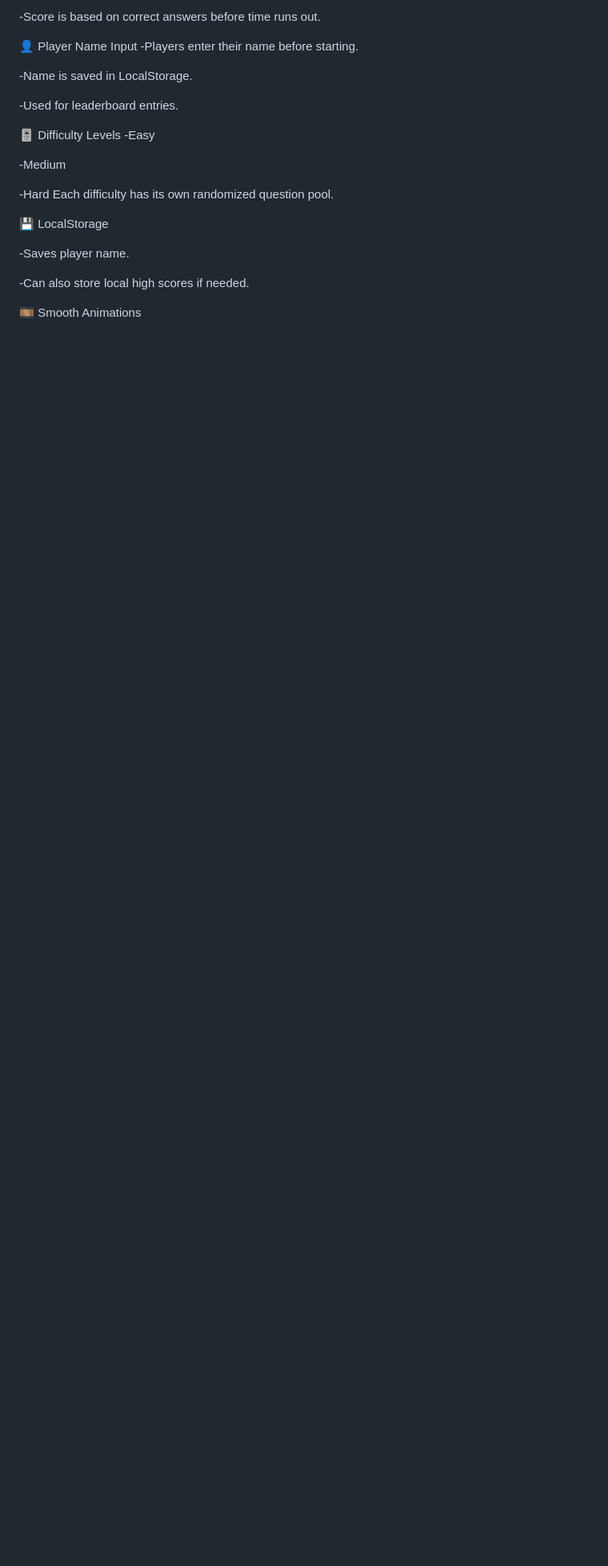
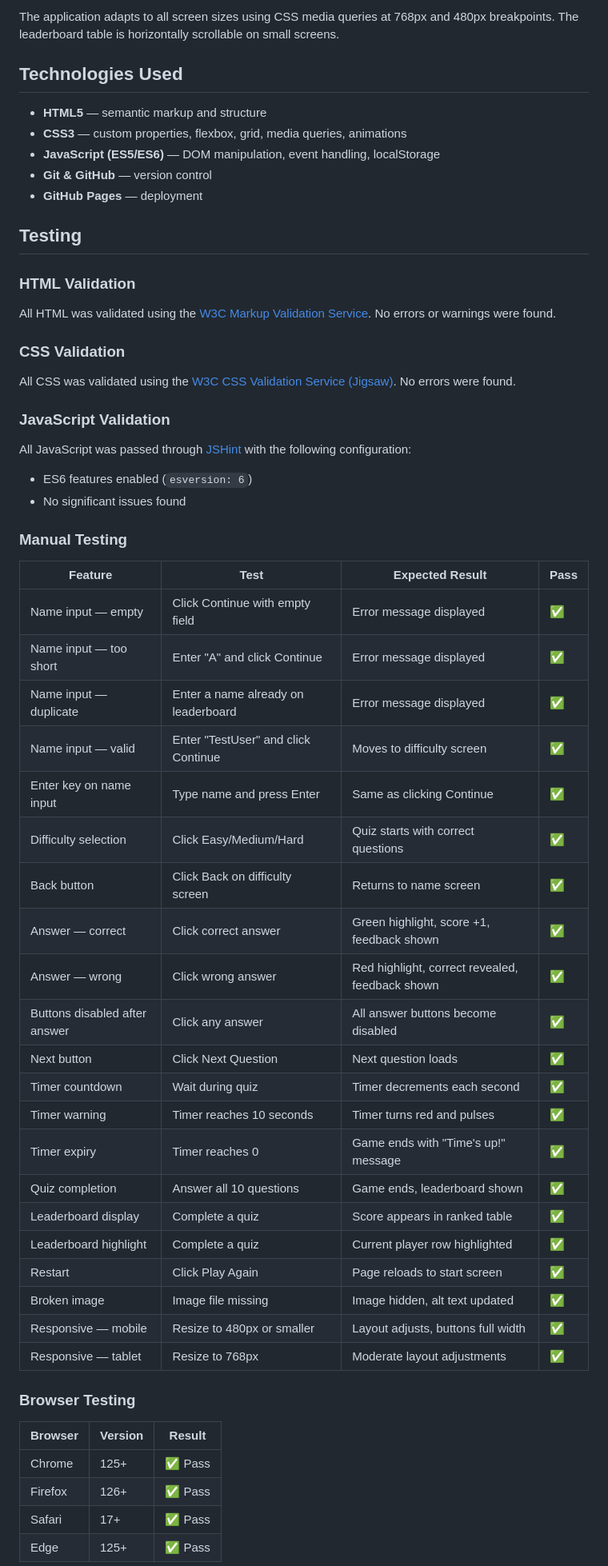
Before and after one commit to Ivy2023/Otaku-sam-quiz-project, a Markdown page: README.md, the part around one of its changes. Shown at 80% size. Rendered like a GitHub page; blank space fills up the shorter version.

Commit message:
Revise README for Otaku G5ux-sam Quiz Game
Updated README to reflect project name change and enhanced content.

```diff
--- a/README.md
+++ b/README.md
@@ -56,26 +78,64 @@ Features
 
--Score is based on correct answers before time runs out.
+The application adapts to all screen sizes using CSS media queries at 768px and
+480px breakpoints. The leaderboard table is horizontally scrollable on small
+screens.
 
-👤 Player Name Input
--Players enter their name before starting.
+## Technologies Used
 
--Name is saved in LocalStorage.
+- **HTML5** — semantic markup and structure
+- **CSS3** — custom properties, flexbox, grid, media queries, animations
+- **JavaScript (ES5/ES6)** — DOM manipulation, event handling, localStorage
+- **Git & GitHub** — version control
+- **GitHub Pages** — deployment
 
--Used for leaderboard entries.
+## Testing
 
-🎚 Difficulty Levels
--Easy
+### HTML Validation
+All HTML was validated using the [W3C Markup Validation Service](https://validator.w3.org/).
+No errors or warnings were found.
 
--Medium
+### CSS Validation
+All CSS was validated using the [W3C CSS Validation Service (Jigsaw)](https://jigsaw.w3.org/css-validator/).
+No errors were found.
 
--Hard
-Each difficulty has its own randomized question pool.
+### JavaScript Validation
+All JavaScript was passed through [JSHint](https://jshint.com/) with the following
+configuration:
+- ES6 features enabled (`esversion: 6`)
+- No significant issues found
 
-💾 LocalStorage
+### Manual Testing
 
--Saves player name.
+| Feature | Test | Expected Result | Pass |
+|---------|------|-----------------|------|
+| Name input — empty | Click Continue with empty field | Error message displayed | ✅ |
+| Name input — too short | Enter "A" and click Continue | Error message displayed | ✅ |
+| Name input — duplicate | Enter a name already on leaderboard | Error message displayed | ✅ |
+| Name input — valid | Enter "TestUser" and click Continue | Moves to difficulty screen | ✅ |
+| Enter key on name input | Type name and press Enter | Same as clicking Continue | ✅ |
+| Difficulty selection | Click Easy/Medium/Hard | Quiz starts with correct questions | ✅ |
+| Back button | Click Back on difficulty screen | Returns to name screen | ✅ |
+| Answer — correct | Click correct answer | Green highlight, score +1, feedback shown | ✅ |
+| Answer — wrong | Click wrong answer | Red highlight, correct revealed, feedback shown | ✅ |
+| Buttons disabled after answer | Click any answer | All answer buttons become disabled | ✅ |
+| Next button | Click Next Question | Next question loads | ✅ |
+| Timer countdown | Wait during quiz | Timer decrements each second | ✅ |
+| Timer warning | Timer reaches 10 seconds | Timer turns red and pulses | ✅ |
+| Timer expiry | Timer reaches 0 | Game ends with "Time's up!" message | ✅ |
+| Quiz completion | Answer all 10 questions | Game ends, leaderboard shown | ✅ |
+| Leaderboard display | Complete a quiz | Score appears in ranked table | ✅ |
+| Leaderboard highlight | Complete a quiz | Current player row highlighted | ✅ |
+| Restart | Click Play Again | Page reloads to start screen | ✅ |
+| Broken image | Image file missing | Image hidden, alt text updated | ✅ |
+| Responsive — mobile | Resize to 480px or smaller | Layout adjusts, buttons full width | ✅ |
+| Responsive — tablet | Resize to 768px | Moderate layout adjustments | ✅ |
 
--Can also store local high scores if needed.
+### Browser Testing
 
-🎞 Smooth Animations
+| Browser | Version | Result |
+|---------|---------|--------|
+| Chrome | 125+ | ✅ Pass |
+| Firefox | 126+ | ✅ Pass |
+| Safari | 17+ | ✅ Pass |
+| Edge | 125+ | ✅ Pass |
 
```
Also changed, not shown: other parts of README.md (+79 -102 lines).
